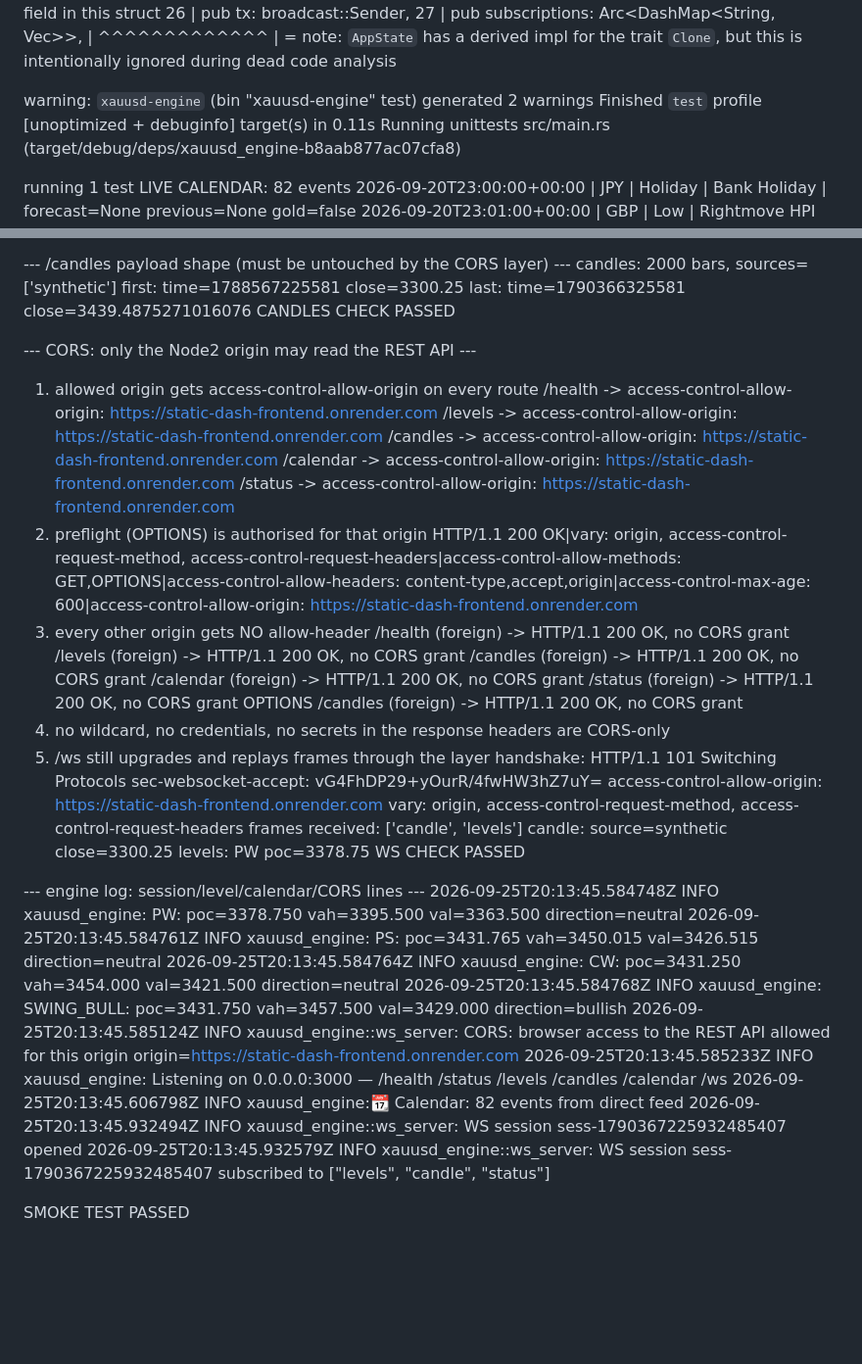
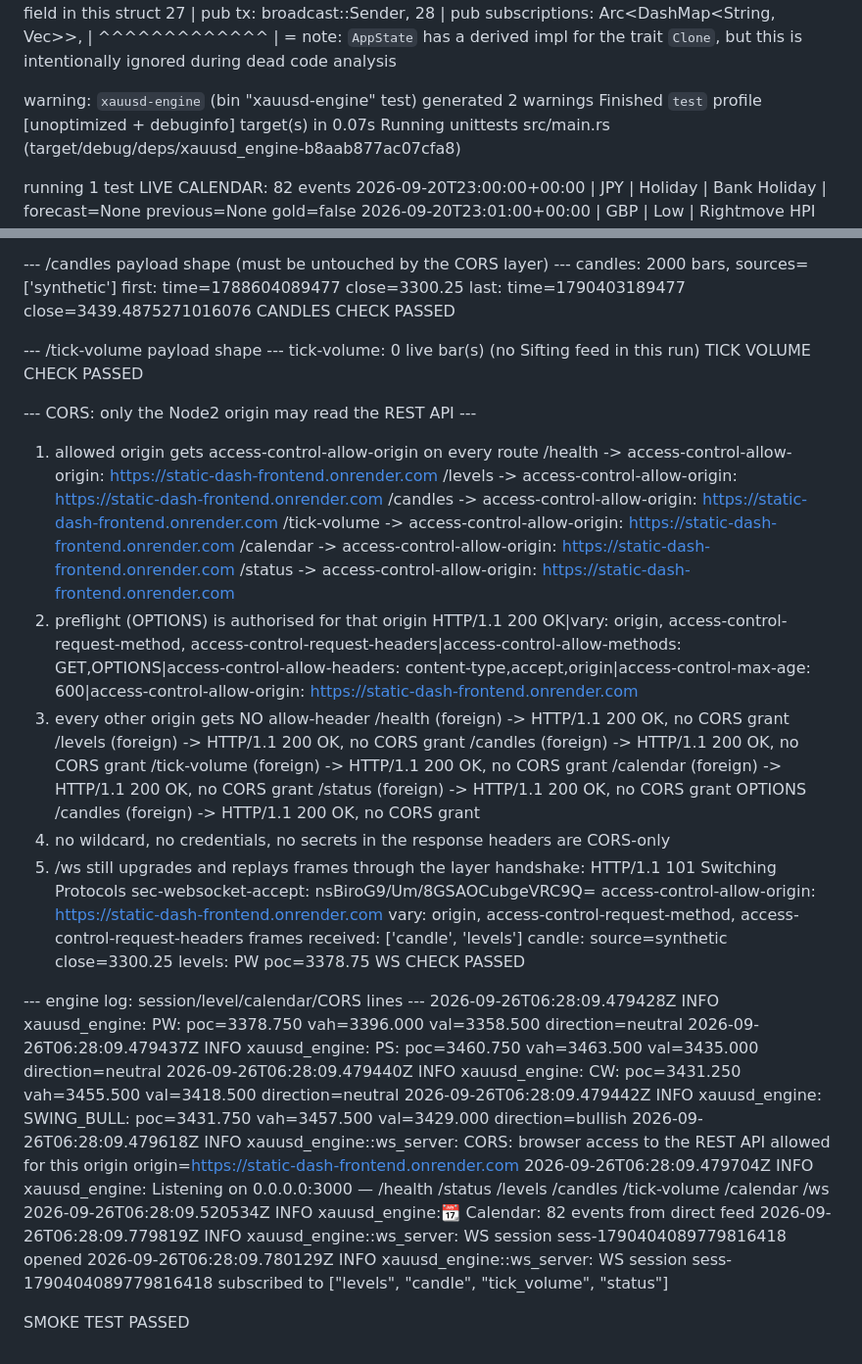
Before and after one commit to sergeabchiyt-cyber/Bot, a Markdown page: ci/PROOF.md, 2 parts joined by grey strips. Shown at 98% size. Drawn GitHub-style; blank space fills up the shorter version.

```diff
--- a/ci/PROOF.md
+++ b/ci/PROOF.md
@@ -121,12 +131,12 @@ warning: field `subscriptions` is never read
    |            -------- field in this struct
-26 |     pub tx: broadcast::Sender<WsFrame>,
-27 |     pub subscriptions: Arc<DashMap<String, Vec<String>>>,
+27 |     pub tx: broadcast::Sender<WsFrame>,
+28 |     pub subscriptions: Arc<DashMap<String, Vec<String>>>,
    |         ^^^^^^^^^^^^^
    |
    = note: `AppState` has a derived impl for the trait `Clone`, but this is intentionally ignored during dead code analysis
 
 warning: `xauusd-engine` (bin "xauusd-engine" test) generated 2 warnings
-    Finished `test` profile [unoptimized + debuginfo] target(s) in 0.11s
+    Finished `test` profile [unoptimized + debuginfo] target(s) in 0.07s
      Running unittests src/main.rs (target/debug/deps/xauusd_engine-b8aab877ac07cfa8)
 
 running 1 test
@@ -189,15 +199,20 @@ CALENDAR CHECK PASSED
 
 --- /candles payload shape (must be untouched by the CORS layer) ---
 candles: 2000 bars, sources=['synthetic']
-first: time=1788567225581 close=3300.25
-last:  time=1790366325581 close=3439.4875271016076
+first: time=1788604089477 close=3300.25
+last:  time=1790403189477 close=3439.4875271016076
 CANDLES CHECK PASSED
+
+--- /tick-volume payload shape ---
+tick-volume: 0 live bar(s) (no Sifting feed in this run)
+TICK VOLUME CHECK PASSED
 
 --- CORS: only the Node2 origin may read the REST API ---
 1) allowed origin gets access-control-allow-origin on every route
   /health -> access-control-allow-origin: https://static-dash-frontend.onrender.com
   /levels -> access-control-allow-origin: https://static-dash-frontend.onrender.com
   /candles -> access-control-allow-origin: https://static-dash-frontend.onrender.com
+  /tick-volume -> access-control-allow-origin: https://static-dash-frontend.onrender.com
   /calendar -> access-control-allow-origin: https://static-dash-frontend.onrender.com
   /status -> access-control-allow-origin: https://static-dash-frontend.onrender.com
 2) preflight (OPTIONS) is authorised for that origin
@@ -206,6 +221,7 @@ CANDLES CHECK PASSED
   /health (foreign) -> HTTP/1.1 200 OK, no CORS grant
   /levels (foreign) -> HTTP/1.1 200 OK, no CORS grant
   /candles (foreign) -> HTTP/1.1 200 OK, no CORS grant
+  /tick-volume (foreign) -> HTTP/1.1 200 OK, no CORS grant
   /calendar (foreign) -> HTTP/1.1 200 OK, no CORS grant
   /status (foreign) -> HTTP/1.1 200 OK, no CORS grant
   OPTIONS /candles (foreign) -> HTTP/1.1 200 OK, no CORS grant
@@ -213,7 +229,7 @@ CANDLES CHECK PASSED
   headers are CORS-only
 5) /ws still upgrades and replays frames through the layer
 handshake: HTTP/1.1 101 Switching Protocols
-  sec-websocket-accept: vG4FhDP29+yOurR/4fwHW3hZ7uY=
+  sec-websocket-accept: nsBiroG9/Um/8GSAOCubgeVRC9Q=
   access-control-allow-origin: https://static-dash-frontend.onrender.com
   vary: origin, access-control-request-method, access-control-request-headers
 frames received: ['candle', 'levels']
@@ -222,14 +238,14 @@ levels: PW poc=3378.75
 WS CHECK PASSED
 
 --- engine log: session/level/calendar/CORS lines ---
-2026-09-25T20:13:45.584748Z  INFO xauusd_engine: PW: poc=3378.750 vah=3395.500 val=3363.500 direction=neutral
-2026-09-25T20:13:45.584761Z  INFO xauusd_engine: PS: poc=3431.765 vah=3450.015 val=3426.515 direction=neutral
-2026-09-25T20:13:45.584764Z  INFO xauusd_engine: CW: poc=3431.250 vah=3454.000 val=3421.500 direction=neutral
-2026-09-25T20:13:45.584768Z  INFO xauusd_engine: SWING_BULL: poc=3431.750 vah=3457.500 val=3429.000 direction=bullish
-2026-09-25T20:13:45.585124Z  INFO xauusd_engine::ws_server: CORS: browser access to the REST API allowed for this origin origin=https://static-dash-frontend.onrender.com
-2026-09-25T20:13:45.585233Z  INFO xauusd_engine: Listening on 0.0.0.0:3000 — /health /status /levels /candles /calendar /ws
-2026-09-25T20:13:45.606798Z  INFO xauusd_engine::calendar: Calendar: 82 events from direct feed
-2026-09-25T20:13:45.932494Z  INFO xauusd_engine::ws_server: WS session sess-1790367225932485407 opened
-2026-09-25T20:13:45.932579Z  INFO xauusd_engine::ws_server: WS session sess-1790367225932485407 subscribed to ["levels", "candle", "status"]
+2026-09-26T06:28:09.479428Z  INFO xauusd_engine: PW: poc=3378.750 vah=3396.000 val=3358.500 direction=neutral
+2026-09-26T06:28:09.479437Z  INFO xauusd_engine: PS: poc=3460.750 vah=3463.500 val=3435.000 direction=neutral
+2026-09-26T06:28:09.479440Z  INFO xauusd_engine: CW: poc=3431.250 vah=3455.500 val=3418.500 direction=neutral
+2026-09-26T06:28:09.479442Z  INFO xauusd_engine: SWING_BULL: poc=3431.750 vah=3457.500 val=3429.000 direction=bullish
+2026-09-26T06:28:09.479618Z  INFO xauusd_engine::ws_server: CORS: browser access to the REST API allowed for this origin origin=https://static-dash-frontend.onrender.com
+2026-09-26T06:28:09.479704Z  INFO xauusd_engine: Listening on 0.0.0.0:3000 — /health /status /levels /candles /tick-volume /calendar /ws
+2026-09-26T06:28:09.520534Z  INFO xauusd_engine::calendar: Calendar: 82 events from direct feed
+2026-09-26T06:28:09.779819Z  INFO xauusd_engine::ws_server: WS session sess-1790404089779816418 opened
+2026-09-26T06:28:09.780129Z  INFO xauusd_engine::ws_server: WS session sess-1790404089779816418 subscribed to ["levels", "candle", "tick_volume", "status"]
 
 SMOKE TEST PASSED
```
Also changed, not shown: other parts of ci/PROOF.md (+45 -35 lines).
